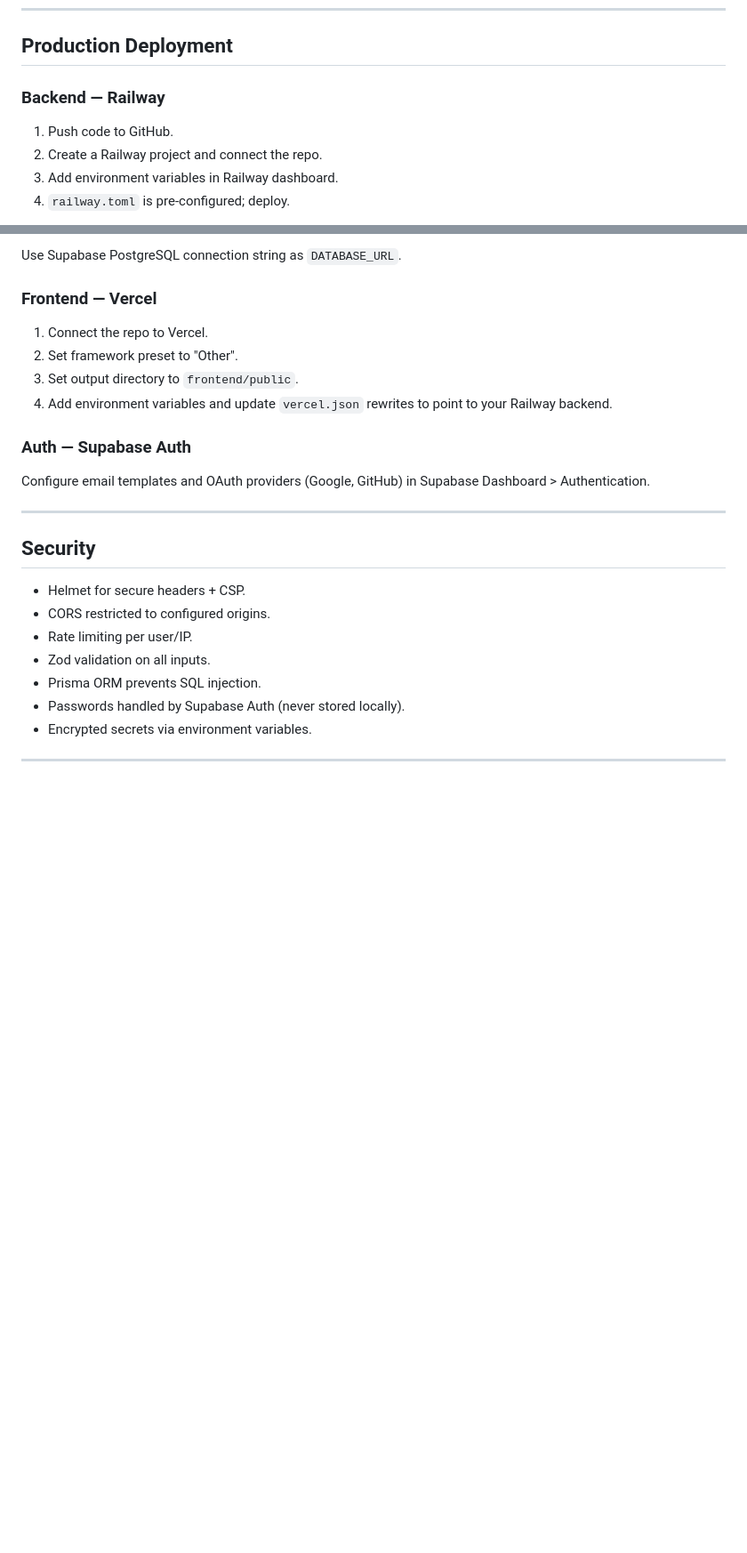
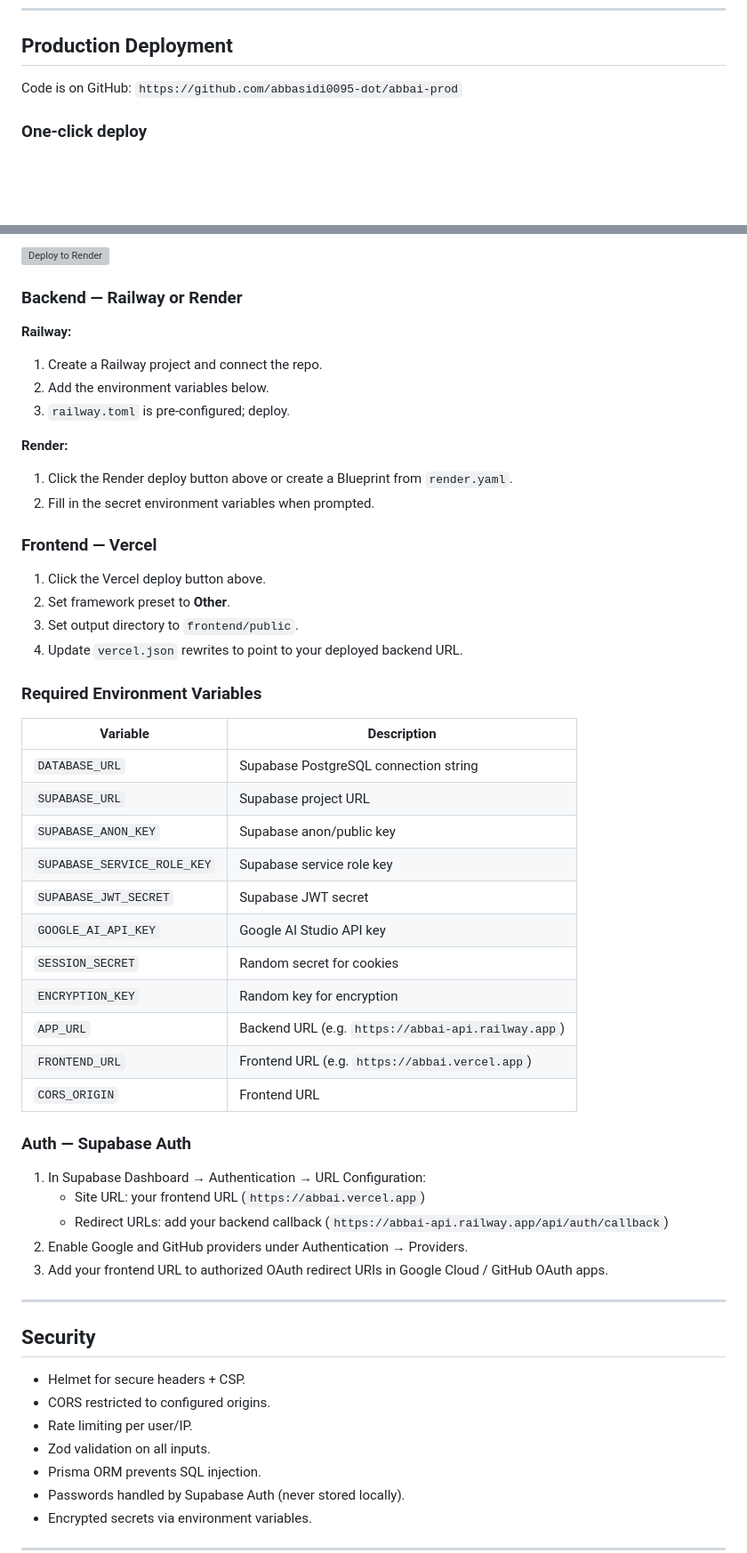
Before and after one commit to abbasidi0095-dot/abbai-prod, a Markdown page: README.md, 2 parts joined by grey strips. Shown at 89% size. GitHub-like rendering; blank space fills up the shorter version; grey boxes are pictures that could not be loaded.

Commit message:
Update deployment instructions with buttons and env vars

```diff
--- a/README.md
+++ b/README.md
@@ -177,10 +177,7 @@ docker-compose up --build
 
 ## Production Deployment
 
-### Backend — Railway
+Code is on GitHub: `https://github.com/abbasidi0095-dot/abbai-prod`
 
-1. Push code to GitHub.
-2. Create a Railway project and connect the repo.
-3. Add environment variables in Railway dashboard.
-4. `railway.toml` is pre-configured; deploy.
+### One-click deploy
 
@@ -188,16 +185,47 @@ docker-compose up --build
 
-Use Supabase PostgreSQL connection string as `DATABASE_URL`.
+[![Deploy to Render](https://render.com/images/deploy-to-render-button.svg)](https://dashboard.render.com/blueprint?url=https://github.com/abbasidi0095-dot/abbai-prod)
+
+### Backend — Railway or Render
+
+**Railway:**
+1. Create a Railway project and connect the repo.
+2. Add the environment variables below.
+3. `railway.toml` is pre-configured; deploy.
+
+**Render:**
+1. Click the Render deploy button above or create a Blueprint from `render.yaml`.
+2. Fill in the secret environment variables when prompted.
 
 ### Frontend — Vercel
 
-1. Connect the repo to Vercel.
-2. Set framework preset to "Other".
+1. Click the Vercel deploy button above.
+2. Set framework preset to **Other**.
 3. Set output directory to `frontend/public`.
-4. Add environment variables and update `vercel.json` rewrites to point to your Railway backend.
+4. Update `vercel.json` rewrites to point to your deployed backend URL.
+
+### Required Environment Variables
+
+| Variable | Description |
+|----------|-------------|
+| `DATABASE_URL` | Supabase PostgreSQL connection string |
+| `SUPABASE_URL` | Supabase project URL |
+| `SUPABASE_ANON_KEY` | Supabase anon/public key |
+| `SUPABASE_SERVICE_ROLE_KEY` | Supabase service role key |
+| `SUPABASE_JWT_SECRET` | Supabase JWT secret |
+| `GOOGLE_AI_API_KEY` | Google AI Studio API key |
+| `SESSION_SECRET` | Random secret for cookies |
+| `ENCRYPTION_KEY` | Random key for encryption |
+| `APP_URL` | Backend URL (e.g. `https://abbai-api.railway.app`) |
+| `FRONTEND_URL` | Frontend URL (e.g. `https://abbai.vercel.app`) |
+| `CORS_ORIGIN` | Frontend URL |
 
 ### Auth — Supabase Auth
 
-Configure email templates and OAuth providers (Google, GitHub) in Supabase Dashboard > Authentication.
+1. In Supabase Dashboard → Authentication → URL Configuration:
+   - Site URL: your frontend URL (`https://abbai.vercel.app`)
+   - Redirect URLs: add your backend callback (`https://abbai-api.railway.app/api/auth/callback`)
+2. Enable Google and GitHub providers under Authentication → Providers.
+3. Add your frontend URL to authorized OAuth redirect URIs in Google Cloud / GitHub OAuth apps.
 
 ---
 
```
Also changed, not shown: other parts of README.md (+1 -1 lines).
